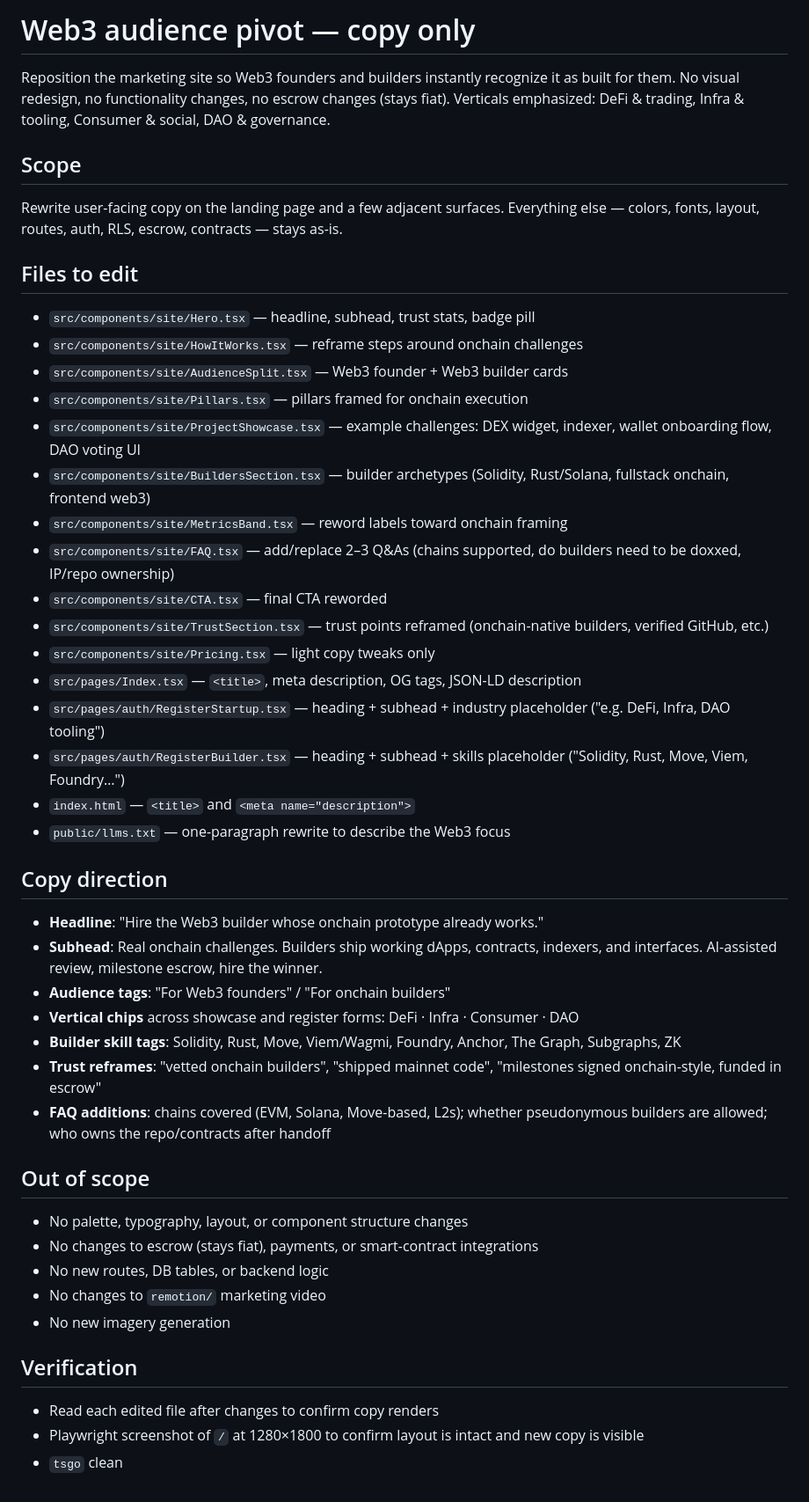
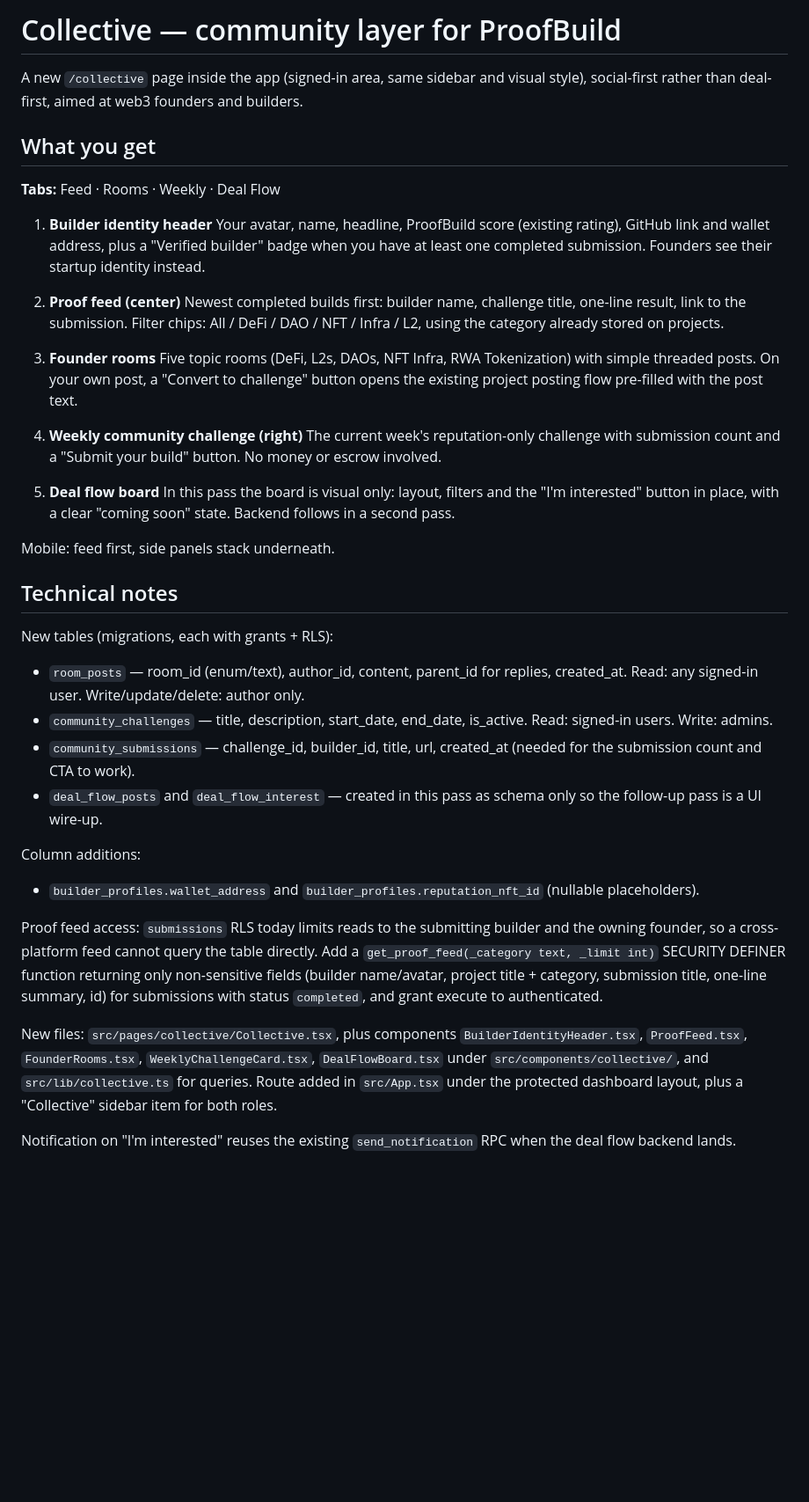
Before and after one commit to proofofbuild13/simple-launchpad, a Markdown page: .lovable/plan.md, the part around the change. Shown at 88% size. GitHub-like rendering; blank space fills up the shorter version.

Commit message:
Changes
Co-authored-by: proofofbuild13 <285360677+proofofbuild13@users.noreply.github.com>

```diff
--- a/.lovable/plan.md
+++ b/.lovable/plan.md
@@ -1,50 +1,41 @@
-# Web3 audience pivot — copy only
+# Collective — community layer for ProofBuild
 
-Reposition the marketing site so Web3 founders and builders instantly recognize it as built for them. No visual redesign, no functionality changes, no escrow changes (stays fiat). Verticals emphasized: DeFi & trading, Infra & tooling, Consumer & social, DAO & governance.
+A new `/collective` page inside the app (signed-in area, same sidebar and visual style), social-first rather than deal-first, aimed at web3 founders and builders.
 
-## Scope
+## What you get
 
-Rewrite user-facing copy on the landing page and a few adjacent surfaces. Everything else — colors, fonts, layout, routes, auth, RLS, escrow, contracts — stays as-is.
+**Tabs:** Feed · Rooms · Weekly · Deal Flow
 
-## Files to edit
+1. **Builder identity header**
+   Your avatar, name, headline, ProofBuild score (existing rating), GitHub link and wallet address, plus a "Verified builder" badge when you have at least one completed submission. Founders see their startup identity instead.
 
-- `src/components/site/Hero.tsx` — headline, subhead, trust stats, badge pill
-- `src/components/site/HowItWorks.tsx` — reframe steps around onchain challenges
-- `src/components/site/AudienceSplit.tsx` — Web3 founder + Web3 builder cards
-- `src/components/site/Pillars.tsx` — pillars framed for onchain execution
-- `src/components/site/ProjectShowcase.tsx` — example challenges: DEX widget, indexer, wallet onboarding flow, DAO voting UI
-- `src/components/site/BuildersSection.tsx` — builder archetypes (Solidity, Rust/Solana, fullstack onchain, frontend web3)
-- `src/components/site/MetricsBand.tsx` — reword labels toward onchain framing
-- `src/components/site/FAQ.tsx` — add/replace 2–3 Q&As (chains supported, do builders need to be doxxed, IP/repo ownership)
-- `src/components/site/CTA.tsx` — final CTA reworded
-- `src/components/site/TrustSection.tsx` — trust points reframed (onchain-native builders, verified GitHub, etc.)
-- `src/components/site/Pricing.tsx` — light copy tweaks only
-- `src/pages/Index.tsx` — `<title>`, meta description, OG tags, JSON-LD description
-- `src/pages/auth/RegisterStartup.tsx` — heading + subhead + industry placeholder ("e.g. DeFi, Infra, DAO tooling")
-- `src/pages/auth/RegisterBuilder.tsx` — heading + subhead + skills placeholder ("Solidity, Rust, Move, Viem, Foundry…")
-- `index.html` — `<title>` and `<meta name="description">`
-- `public/llms.txt` — one-paragraph rewrite to describe the Web3 focus
+2. **Proof feed (center)**
+   Newest completed builds first: builder name, challenge title, one-line result, link to the submission. Filter chips: All / DeFi / DAO / NFT / Infra / L2, using the category already stored on projects.
 
-## Copy direction
+3. **Founder rooms**
+   Five topic rooms (DeFi, L2s, DAOs, NFT Infra, RWA Tokenization) with simple threaded posts. On your own post, a "Convert to challenge" button opens the existing project posting flow pre-filled with the post text.
 
-- **Headline**: "Hire the Web3 builder whose onchain prototype already works."
-- **Subhead**: Real onchain challenges. Builders ship working dApps, contracts, indexers, and interfaces. AI-assisted review, milestone escrow, hire the winner.
-- **Audience tags**: "For Web3 founders" / "For onchain builders"
-- **Vertical chips** across showcase and register forms: DeFi · Infra · Consumer · DAO
-- **Builder skill tags**: Solidity, Rust, Move, Viem/Wagmi, Foundry, Anchor, The Graph, Subgraphs, ZK
-- **Trust reframes**: "vetted onchain builders", "shipped mainnet code", "milestones signed onchain-style, funded in escrow"
-- **FAQ additions**: chains covered (EVM, Solana, Move-based, L2s); whether pseudonymous builders are allowed; who owns the repo/contracts after handoff
+4. **Weekly community challenge (right)**
+   The current week's reputation-only challenge with submission count and a "Submit your build" button. No money or escrow involved.
 
-## Out of scope
+5. **Deal flow board**
+   In this pass the board is visual only: layout, filters and the "I'm interested" button in place, with a clear "coming soon" state. Backend follows in a second pass.
 
-- No palette, typography, layout, or component structure changes
-- No changes to escrow (stays fiat), payments, or smart-contract integrations
-- No new routes, DB tables, or backend logic
-- No changes to `remotion/` marketing video
-- No new imagery generation
+Mobile: feed first, side panels stack underneath.
 
-## Verification
+## Technical notes
 
-- Read each edited file after changes to confirm copy renders
-- Playwright screenshot of `/` at 1280×1800 to confirm layout is intact and new copy is visible
-- `tsgo` clean
+New tables (migrations, each with grants + RLS):
+- `room_posts` — room_id (enum/text), author_id, content, parent_id for replies, created_at. Read: any signed-in user. Write/update/delete: author only.
+- `community_challenges` — title, description, start_date, end_date, is_active. Read: signed-in users. Write: admins.
+- `community_submissions` — challenge_id, builder_id, title, url, created_at (needed for the submission count and CTA to work).
+- `deal_flow_posts` and `deal_flow_interest` — created in this pass as schema only so the follow-up pass is a UI wire-up.
+
+Column additions:
+- `builder_profiles.wallet_address` and `builder_profiles.reputation_nft_id` (nullable placeholders).
+
+Proof feed access: `submissions` RLS today limits reads to the submitting builder and the owning founder, so a cross-platform feed cannot query the table directly. Add a `get_proof_feed(_category text, _limit int)` SECURITY DEFINER function returning only non-sensitive fields (builder name/avatar, project title + category, submission title, one-line summary, id) for submissions with status `completed`, and grant execute to authenticated.
+
+New files: `src/pages/collective/Collective.tsx`, plus components `BuilderIdentityHeader.tsx`, `ProofFeed.tsx`, `FounderRooms.tsx`, `WeeklyChallengeCard.tsx`, `DealFlowBoard.tsx` under `src/components/collective/`, and `src/lib/collective.ts` for queries. Route added in `src/App.tsx` under the protected dashboard layout, plus a "Collective" sidebar item for both roles.
+
+Notification on "I'm interested" reuses the existing `send_notification` RPC when the deal flow backend lands.
```
